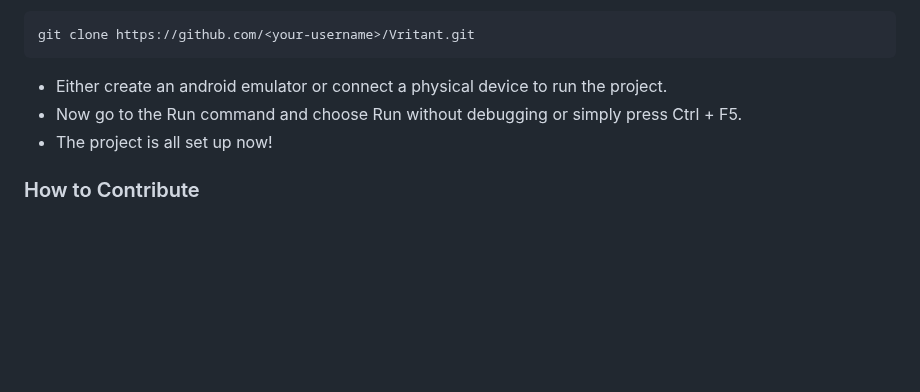
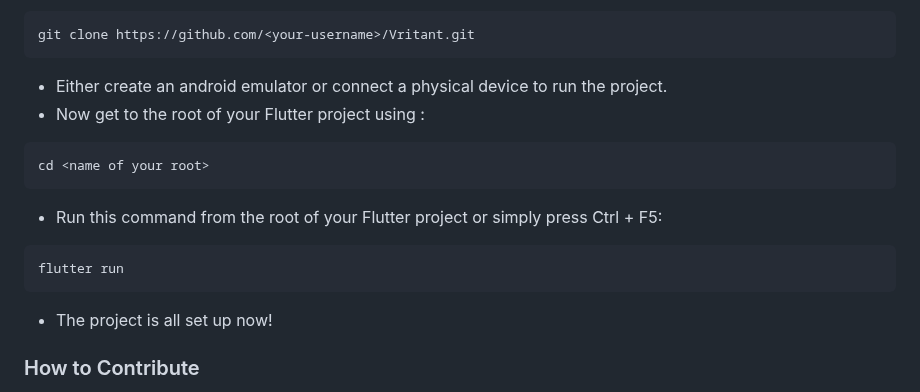
Before and after one commit to bhattabhi013/Vritant, a Markdown page: README.md, the part around one of its changes. Rendered like a GitHub page; blank space fills up the shorter version.

Commit message:
Update README.md
made the changes

````diff
--- a/README.md
+++ b/README.md
@@ -119,7 +119,14 @@ Before contributing let's learn how to set up the project in the local system.
 git clone https://github.com/<your-username>/Vritant.git
 ```
 - Either create an android emulator or connect a physical device to run the project.
-- Now go to the Run command and choose Run without debugging or simply press Ctrl + F5.
+- Now get to the root of your Flutter project using :
+```
+cd <name of your root>
+```
+- Run this command from the root of your Flutter project or simply press Ctrl + F5:
+```
+flutter run
+```
 - The project is all set up now!
 ### How to Contribute
 Now that the project is properly setup, follow these steps to make your first contribution :
````
Also changed, not shown: other parts of README.md (+1 -1 lines).
